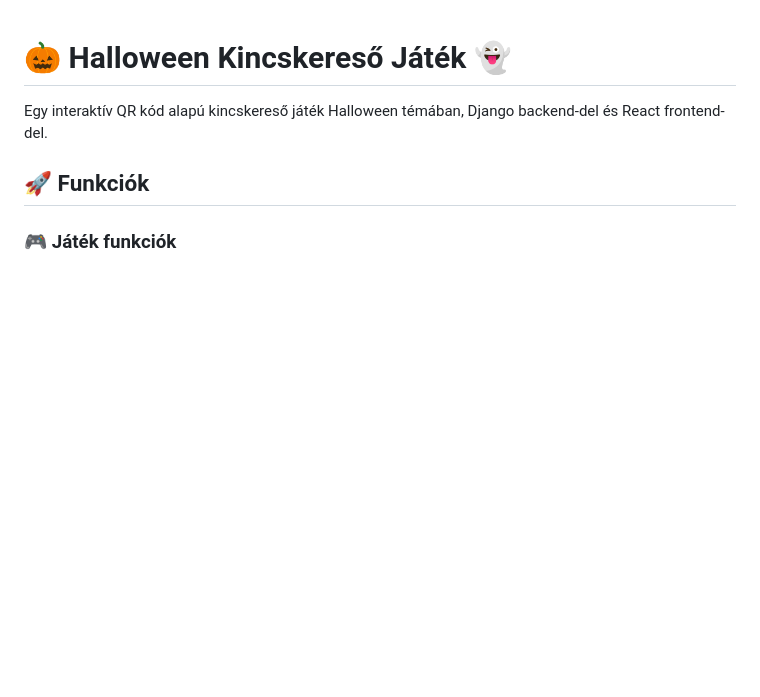
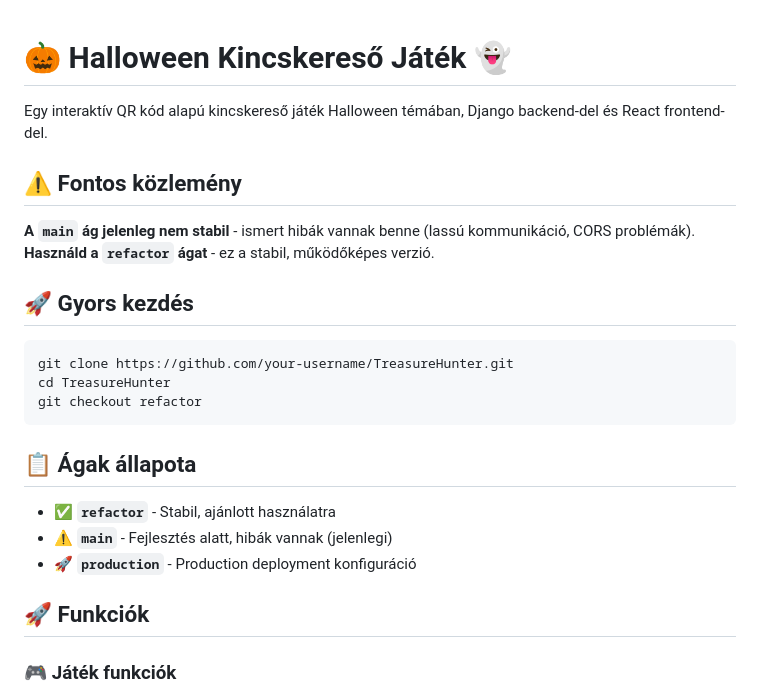
Before and after one commit to Tibi81/TreasureHunter, a Markdown page: README.md, the part around the change. GitHub-like rendering; blank space fills up the shorter version.

Commit message:
Update: README figyelmeztetés hozzáadása main ágban
- Fontos közlemény a main ág instabilitásáról
- Refactor ág ajánlása stabil verzióként
- Gyors kezdés útmutató refactor ággal
- Ágak állapota dokumentálva
- GitHub közösség tájékoztatása mindkét ágban

````diff
--- a/README.md
+++ b/README.md
@@ -1,6 +1,25 @@
 # 🎃 Halloween Kincskereső Játék 👻
 
 Egy interaktív QR kód alapú kincskereső játék Halloween témában, Django backend-del és React frontend-del.
+
+## ⚠️ Fontos közlemény
+
+**A `main` ág jelenleg nem stabil** - ismert hibák vannak benne (lassú kommunikáció, CORS problémák).
+**Használd a `refactor` ágat** - ez a stabil, működőképes verzió.
+
+## 🚀 Gyors kezdés
+
+```bash
+git clone https://github.com/your-username/TreasureHunter.git
+cd TreasureHunter
+git checkout refactor
+```
+
+## 📋 Ágak állapota
+
+- ✅ **`refactor`** - Stabil, ajánlott használatra
+- ⚠️ **`main`** - Fejlesztés alatt, hibák vannak (jelenlegi)
+- 🚀 **`production`** - Production deployment konfiguráció
 
 ## 🚀 Funkciók
 
````
